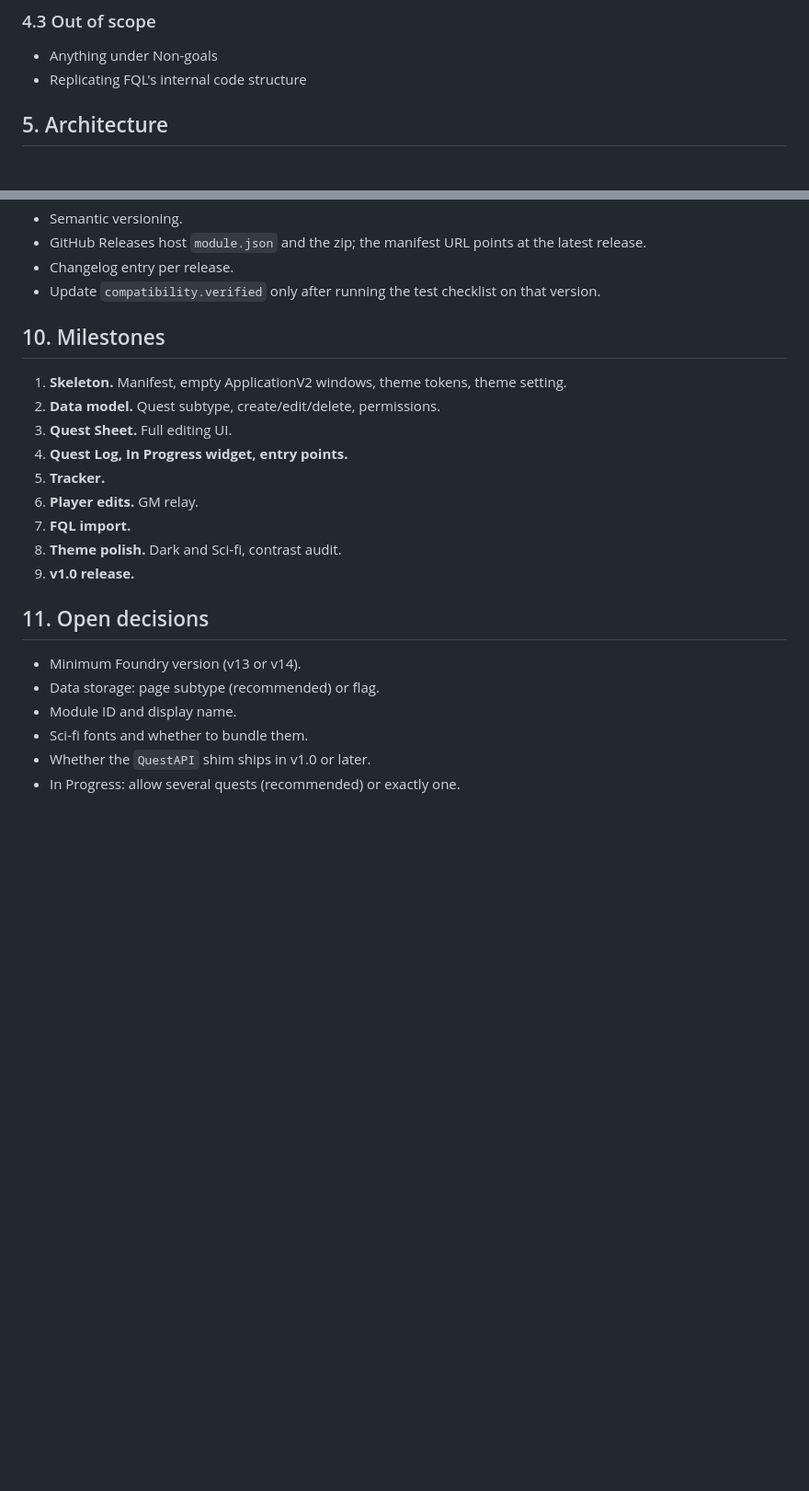
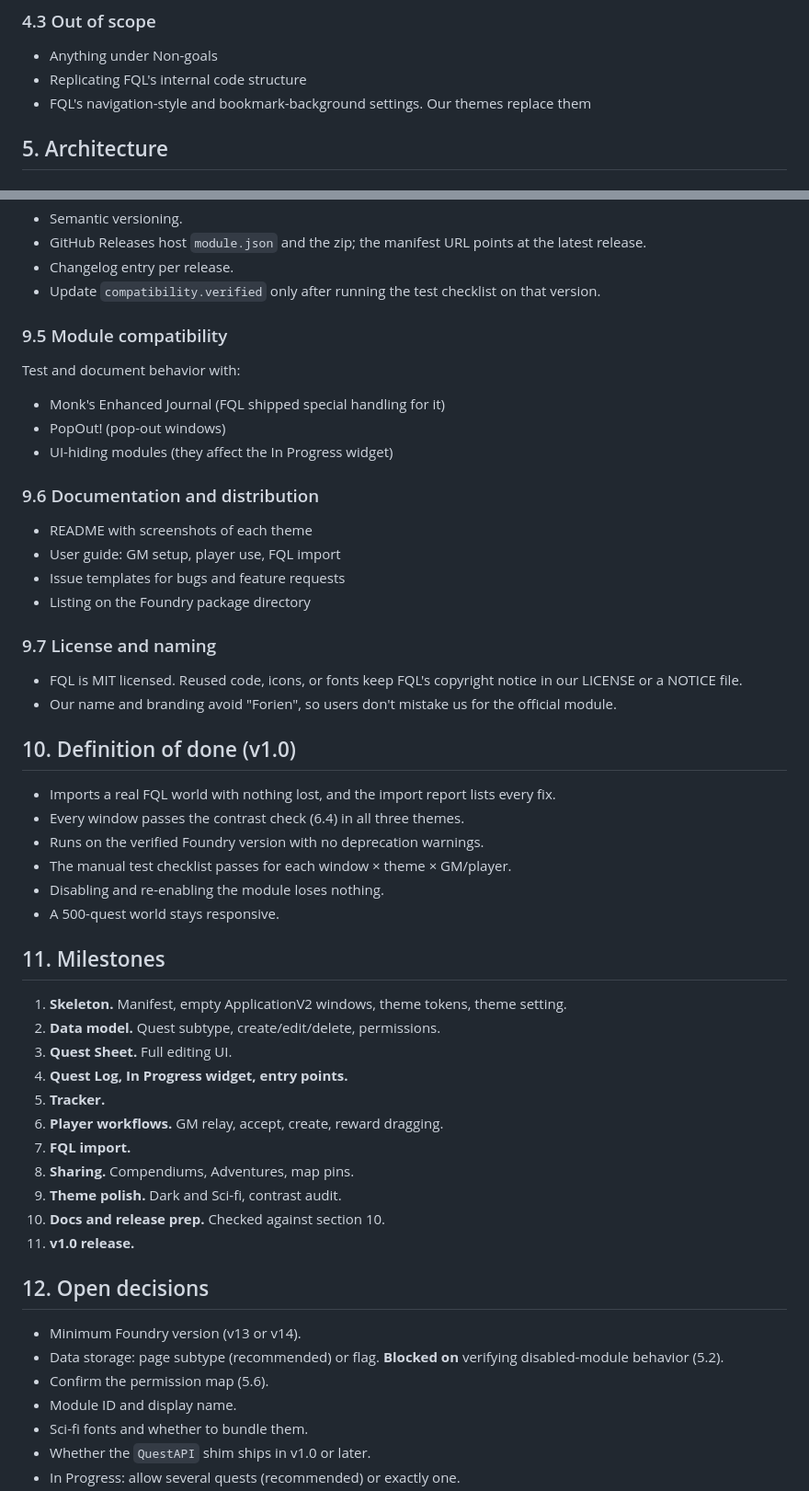
Before and after one commit to FallhammerLord/fallhammer_quest_log, a Markdown page: docs/SCOPE.md, 2 parts joined by grey strips. Shown at 92% size. Rendered like a GitHub page; blank space fills up the shorter version.

```diff
--- a/docs/SCOPE.md
+++ b/docs/SCOPE.md
@@ -84,6 +96,7 @@ A quest log module for Foundry VTT that:
 
 - Anything under Non-goals
 - Replicating FQL's internal code structure
+- FQL's navigation-style and bookmark-background settings. Our themes replace them
 
 ## 5. Architecture
 
@@ -270,22 +319,53 @@ Store the relationship once: each quest holds an optional `parent` ID. Subquests
 - Changelog entry per release.
 - Update `compatibility.verified` only after running the test checklist on that version.
 
-## 10. Milestones
+### 9.5 Module compatibility
+
+Test and document behavior with:
+- Monk's Enhanced Journal (FQL shipped special handling for it)
+- PopOut! (pop-out windows)
+- UI-hiding modules (they affect the In Progress widget)
+
+### 9.6 Documentation and distribution
+
+- README with screenshots of each theme
+- User guide: GM setup, player use, FQL import
+- Issue templates for bugs and feature requests
+- Listing on the Foundry package directory
+
+### 9.7 License and naming
+
+- FQL is MIT licensed. Reused code, icons, or fonts keep FQL's copyright notice in our LICENSE or a NOTICE file.
+- Our name and branding avoid "Forien", so users don't mistake us for the official module.
+
+## 10. Definition of done (v1.0)
+
+- Imports a real FQL world with nothing lost, and the import report lists every fix.
+- Every window passes the contrast check (6.4) in all three themes.
+- Runs on the verified Foundry version with no deprecation warnings.
+- The manual test checklist passes for each window × theme × GM/player.
+- Disabling and re-enabling the module loses nothing.
+- A 500-quest world stays responsive.
+
+## 11. Milestones
 
 1. **Skeleton.** Manifest, empty ApplicationV2 windows, theme tokens, theme setting.
 2. **Data model.** Quest subtype, create/edit/delete, permissions.
 3. **Quest Sheet.** Full editing UI.
 4. **Quest Log, In Progress widget, entry points.**
 5. **Tracker.**
-6. **Player edits.** GM relay.
+6. **Player workflows.** GM relay, accept, create, reward dragging.
 7. **FQL import.**
-8. **Theme polish.** Dark and Sci-fi, contrast audit.
-9. **v1.0 release.**
+8. **Sharing.** Compendiums, Adventures, map pins.
+9. **Theme polish.** Dark and Sci-fi, contrast audit.
+10. **Docs and release prep.** Checked against section 10.
+11. **v1.0 release.**
 
-## 11. Open decisions
+## 12. Open decisions
 
 - Minimum Foundry version (v13 or v14).
-- Data storage: page subtype (recommended) or flag.
+- Data storage: page subtype (recommended) or flag. **Blocked on** verifying disabled-module behavior (5.2).
+- Confirm the permission map (5.6).
 - Module ID and display name.
 - Sci-fi fonts and whether to bundle them.
 - Whether the `QuestAPI` shim ships in v1.0 or later.
```
Also changed, not shown: other parts of docs/SCOPE.md (+50 -2 lines).
